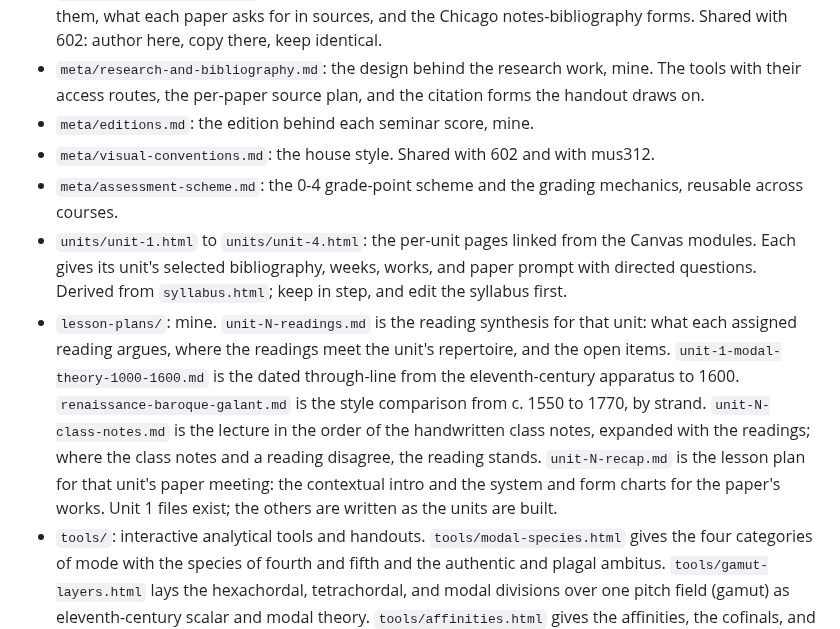
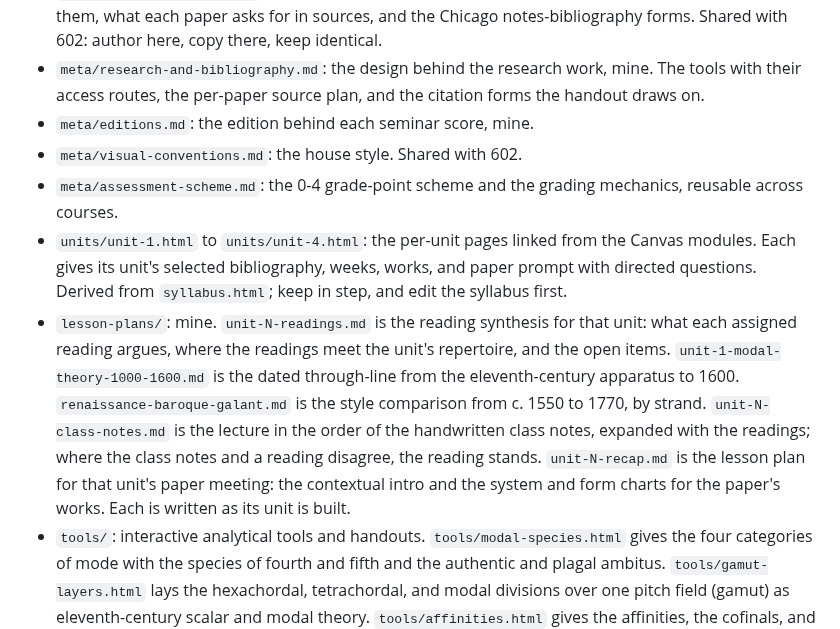
Before and after one commit to csuebmusic/mus601, a Markdown page: meta/conventions.md, the part around the change. GitHub-like rendering.

Commit message:
Correct two stale lines in conventions.md
meta/conventions.md: visual-conventions.md is shared with 602 only, and the
lesson-plans entry no longer says only Unit 1 files exist.

Co-Authored-By: Claude Opus 5.5 <noreply@anthropic.com>
Claude-Session: https://claude.ai/code/session_013i7dKxL6ftsjMVfekJSXF5

```diff
--- a/meta/conventions.md
+++ b/meta/conventions.md
@@ -21,10 +21,10 @@ Each body of material has one canonical home. Edit it there; everything else poi
 - `research/source-work.html`: the source and citation handout. The research tools and how to search them, what each paper asks for in sources, and the Chicago notes-bibliography forms. Shared with 602: author here, copy there, keep identical.
 - `meta/research-and-bibliography.md`: the design behind the research work, mine. The tools with their access routes, the per-paper source plan, and the citation forms the handout draws on.
 - `meta/editions.md`: the edition behind each seminar score, mine.
-- `meta/visual-conventions.md`: the house style. Shared with 602 and with mus312.
+- `meta/visual-conventions.md`: the house style. Shared with 602.
 - `meta/assessment-scheme.md`: the 0-4 grade-point scheme and the grading mechanics, reusable across courses.
 - `units/unit-1.html` to `units/unit-4.html`: the per-unit pages linked from the Canvas modules. Each gives its unit's selected bibliography, weeks, works, and paper prompt with directed questions. Derived from `syllabus.html`; keep in step, and edit the syllabus first.
-- `lesson-plans/`: mine. `unit-N-readings.md` is the reading synthesis for that unit: what each assigned reading argues, where the readings meet the unit's repertoire, and the open items. `unit-1-modal-theory-1000-1600.md` is the dated through-line from the eleventh-century apparatus to 1600. `renaissance-baroque-galant.md` is the style comparison from c. 1550 to 1770, by strand. `unit-N-class-notes.md` is the lecture in the order of the handwritten class notes, expanded with the readings; where the class notes and a reading disagree, the reading stands. `unit-N-recap.md` is the lesson plan for that unit's paper meeting: the contextual intro and the system and form charts for the paper's works. Unit 1 files exist; the others are written as the units are built.
+- `lesson-plans/`: mine. `unit-N-readings.md` is the reading synthesis for that unit: what each assigned reading argues, where the readings meet the unit's repertoire, and the open items. `unit-1-modal-theory-1000-1600.md` is the dated through-line from the eleventh-century apparatus to 1600. `renaissance-baroque-galant.md` is the style comparison from c. 1550 to 1770, by strand. `unit-N-class-notes.md` is the lecture in the order of the handwritten class notes, expanded with the readings; where the class notes and a reading disagree, the reading stands. `unit-N-recap.md` is the lesson plan for that unit's paper meeting: the contextual intro and the system and form charts for the paper's works. Each is written as its unit is built.
 - `tools/`: interactive analytical tools and handouts. `tools/modal-species.html` gives the four categories of mode with the species of fourth and fifth and the authentic and plagal ambitus. `tools/gamut-layers.html` lays the hexachordal, tetrachordal, and modal divisions over one pitch field (gamut) as eleventh-century scalar and modal theory. `tools/affinities.html` gives the affinities, the cofinals, and transposition. `tools/systems.html` gives the three-hexachord gamut system, `tools/twelve-modes.html` the twelve modes under both numberings. The five are numbered 1 to 5 in their titles and carry a rail listing all five. `tools/tuning.html` gives seven keyboard tunings from 1482 to 1691 on one circle of fifths, with interval and triad sizes and playback; it is unnumbered and carries no rail. `tools/ritornello.html` gives the concerto ritornello after Dreyfus and Burnett: the segments, the markedness matrix, Dreyfus's ritornello formations on a measure strip and on the hexachord, with R for a complete statement and r for an incomplete one, and the two readings of Brandenburg 2; it is unnumbered and carries no rail.
 - `meta/`: planning and conventions, mine and Claude only. Markdown anywhere in the repo, including in `lesson-plans/`, is mine and Claude's, except the READMEs. The repo is public, so all of it is readable at the repo and at the Pages URL.
 
```
